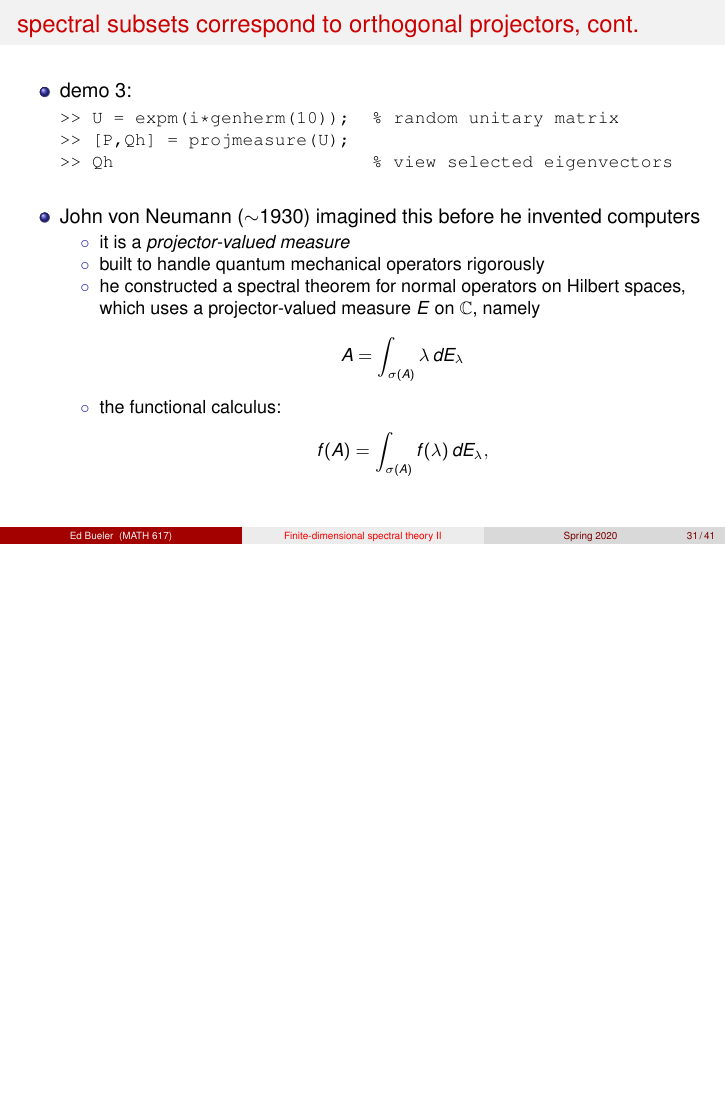
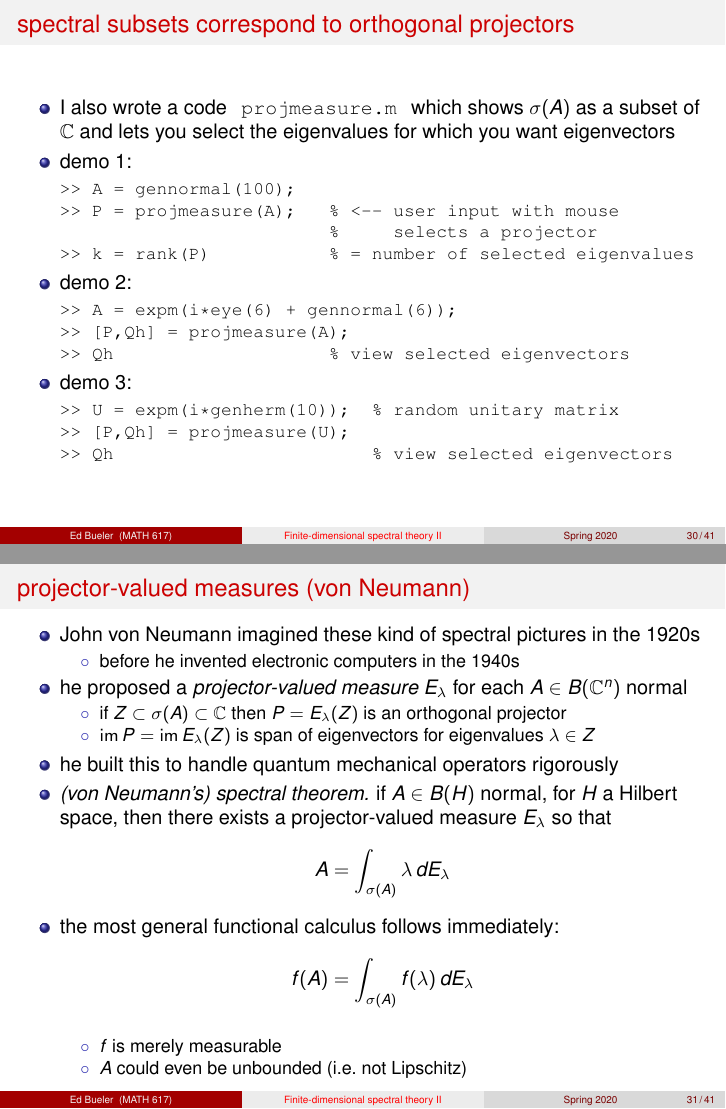
Before and after one commit to bueler/slide-teach, LaTeX slides (spectral/slides2.tex): page 31 of 41 before the commit and pages 30 and 31 of 41 after it, the two joined at a grey line, the shorter picture padded with empty space. Compiled offline with pdfLaTeX.

Commit message:
improve the slides

```diff
--- a/spectral/slides2.tex
+++ b/spectral/slides2.tex
@@ -654,14 +654,7 @@ A &= Q\Lambda Q^* = Q \left(\begin{bmatrix} \lambda_1 & & & \\ & \lambda_2 & & \
 >> [P,Qh] = projmeasure(A);
 >> Qh                    % view selected eigenvectors
 \end{Verbatim}
-\end{itemize}
-\end{frame}
 
-
-\begin{frame}[fragile]
-\frametitle{spectral subsets correspond to orthogonal projectors, cont.}
-
-\begin{itemize}
 \item demo 3:
 
 \begin{Verbatim}[fontsize=\small]
@@ -669,18 +662,31 @@ A &= Q\Lambda Q^* = Q \left(\begin{bmatrix} \lambda_1 & & & \\ & \lambda_2 & & \
 >> [P,Qh] = projmeasure(U);
 >> Qh                        % view selected eigenvectors
 \end{Verbatim}
+\end{itemize}
+\end{frame}
 
-\bigskip
-\item John von Neumann ($\sim$1930) imagined this before he invented computers
+
+\begin{frame}{projector-valued measures (von Neumann)}
+
+\begin{itemize}
+\item John von Neumann imagined these kind of spectral pictures in the 1920s
     \begin{itemize}
-    \item[$\circ$] it is a \emph{projector-valued measure}
-    \item[$\circ$] built to handle quantum mechanical operators rigorously
-    \item[$\circ$] he constructed a spectral theorem for normal operators on Hilbert spaces,  which uses a projector-valued measure $E$ on $\CC$, namely
+    \item[$\circ$] before he invented electronic computers in the 1940s
+    \end{itemize}
+\item he proposed a \emph{projector-valued measure} $E_\lambda$ for each $A\in B(\CC^n)$ normal
+    \begin{itemize}
+    \item[$\circ$] if $Z\subset \sigma(A)\subset \CC$ then $P = E_\lambda(Z)$ is an orthogonal projector
+    \item[$\circ$] $\image P = \image E_\lambda(Z)$ is span of eigenvectors for eigenvalues $\lambda \in Z$
+    \end{itemize}
+\item he built this to handle quantum mechanical operators rigorously
+\item \emph{(von Neumann's) spectral theorem.} if $A\in B(H)$ normal, for $H$ a Hilbert space, then there exists a projector-valued measure $E_\lambda$ so that
     	$$A = \int_{\sigma(A)} \lambda\,dE_\lambda$$
-    \item[$\circ$] the functional calculus:
-    	$$f(A) = \int_{\sigma(A)} f(\lambda)\,dE_\lambda,$$
+\item the most general functional calculus follows immediately:
+    	$$f(A) = \int_{\sigma(A)} f(\lambda)\,dE_\lambda$$
+    \begin{itemize}
+    \item[$\circ$] $f$ is merely measurable
+    \item[$\circ$] $A$ could even be unbounded (i.e.~not Lipschitz)
     \end{itemize}
-
 \end{itemize}
 \end{frame}
 
```
Also changed, not shown: spectral/slides2.tex (12 more changed lines).
